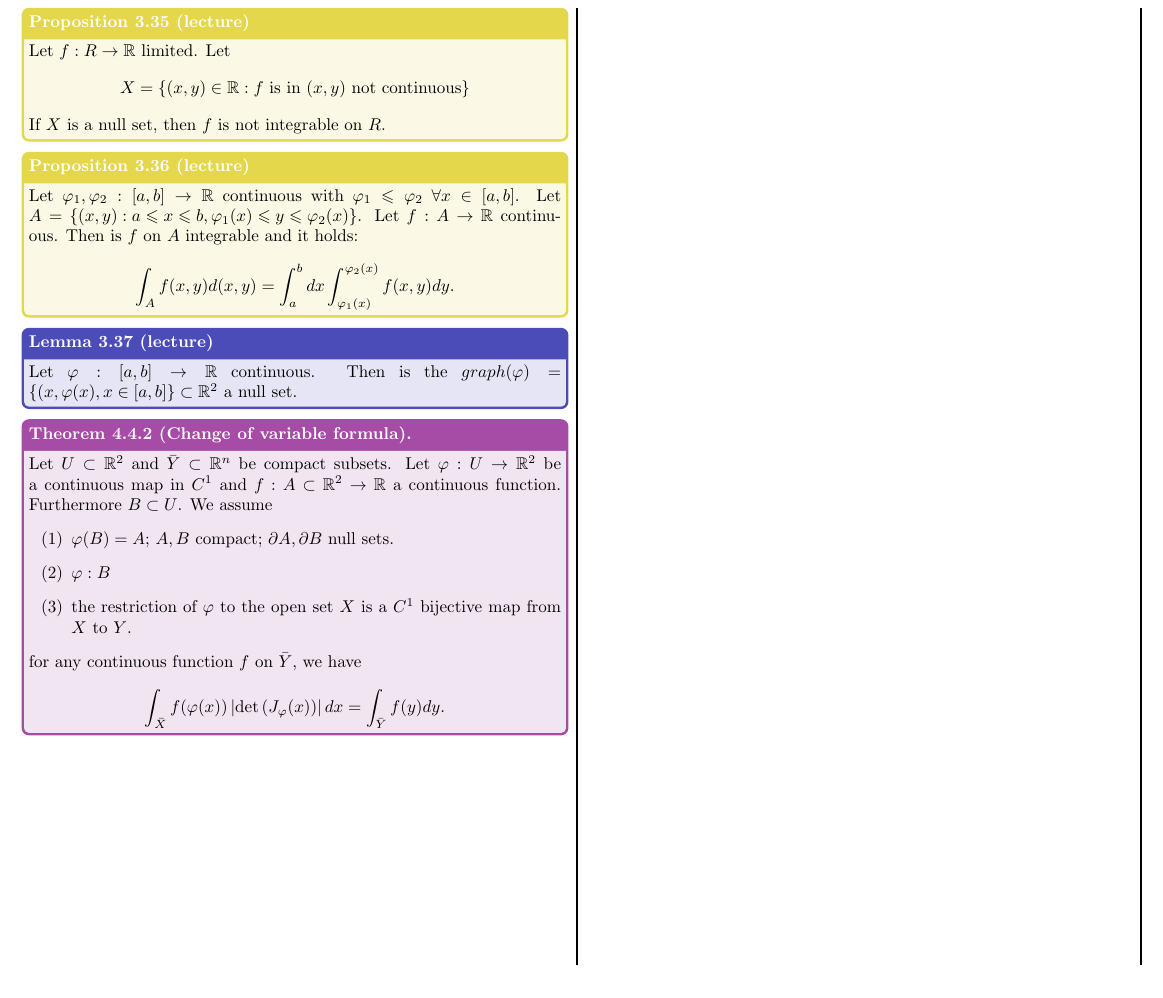
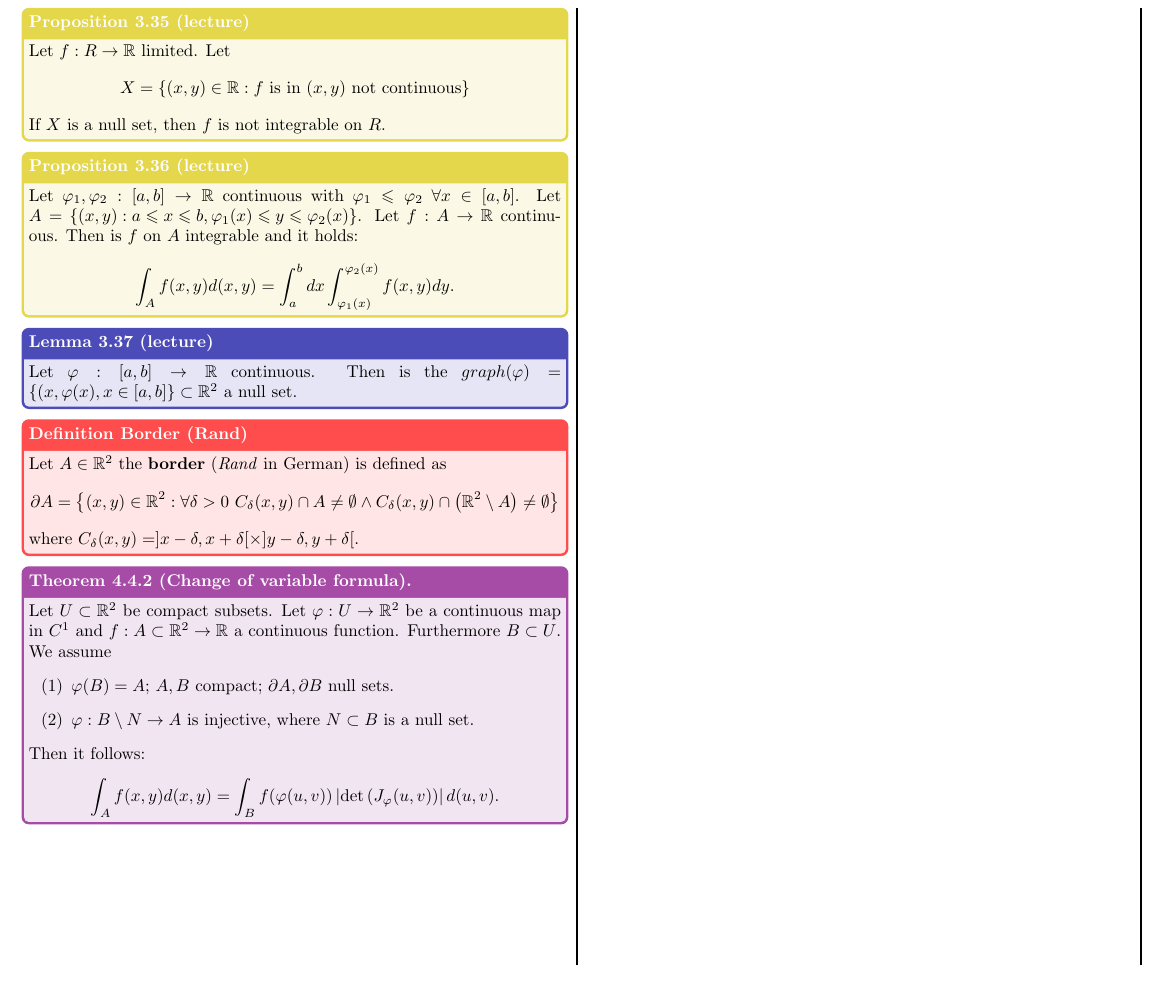
Before and after one commit to plaf2000/analysis-II-cheatsheet, a LaTeX document (plaffranchi_cheatsheet.tex): part of page 6 of 6, cut so that both start at the same text. Compiled offline with pdfLaTeX.

Commit message:
Change of variable done.

```diff
--- a/plaffranchi_cheatsheet.tex
+++ b/plaffranchi_cheatsheet.tex
@@ -534,24 +534,30 @@
         Let $\varphi:[a,b] \to \R$ continuous. Then is the $graph(\varphi) = \left\{(x,\varphi(x),x\in [a,b]\right\} \subset \R^2$ a null set.
     }
 
+    \definition{Border (Rand)}{
+        Let $A\in \R^2$ the \textbf{border} (\textit{Rand} in German) is defined as
+        $$
+            \partial A = \left\{(x,y)\in \R^2:\forall\delta>0\ % \\
+            C_\delta(x,y)\cap A \neq \emptyset%\\
+            \land  C_\delta(x,y)\cap \left(\R^2\setminus A\right) \neq \emptyset\right\}
+        $$
+        where $C_\delta(x,y)=]x-\delta, x+\delta[\times]y-\delta,y+\delta[$.
+
+    }
+
     \theorem{4.4.2 (Change of variable formula).}{
-        Let $U \subset \R^2$ and $\bar{Y} \subset \Rn$ be compact subsets. Let $\varphi:U \rightarrow \R^2$ be a continuous map in $C^1$ and $f:A\subset \R^2 \to \R$ a continuous function. Furthermore $B \subset U$. We assume
+        Let $U \subset \R^2$ be compact subsets. Let $\varphi:U \rightarrow \R^2$ be a continuous map in $C^1$ and $f:A\subset \R^2 \to \R$ a continuous function. Furthermore $B \subset U$. We assume
         \begin{enumerate}[label=(\arabic*)]
             \item $\varphi(B)=A$; $A,B$ compact; $\partial A, \partial B$ null sets.
-            \item $\varphi: B\ $
-            \item the restriction of $\varphi$ to the open set $X$ is a $C^{1}$ bijective map from $X$ to $Y$.
+            \item $\varphi: B\setminus N \to A$ is injective, where $N\subset B$ is a null set.
         \end{enumerate}
-
-
-    for any continuous function $f$ on $\bar{Y}$, we have
+        Then it follows:
         $$
-            \int_{\bar{X}} f(\varphi(x))\left|\operatorname{det}\left(J_{\varphi}(x)\right)\right| d x=\int_{\bar{Y}} f(y) d y .
+        \int_{A} f(x,y) d(x,y)=\int_{B}f(\varphi(u,v))\left|\operatorname{det}\left(J_{\varphi}(u,v)\right)\right| d(u,v).
         $$
     }
 
 
 \end{multicols*}
 
-
-
 \end{document}
```
Also changed, not shown: plaffranchi_cheatsheet.pdf.
